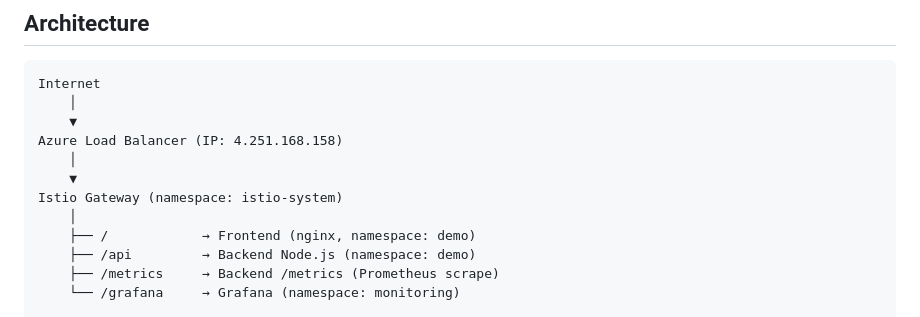
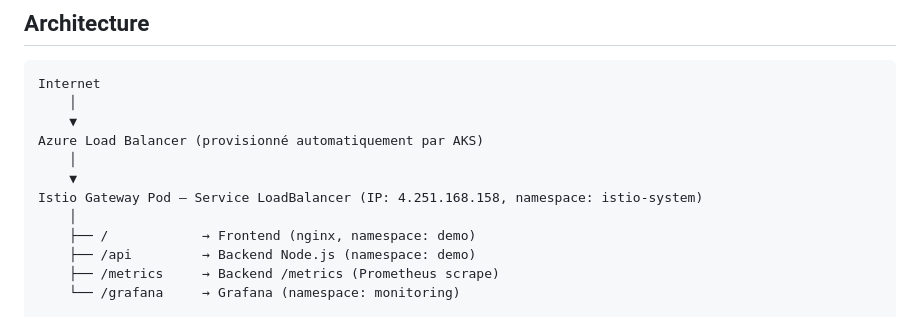
Before and after one commit to youcefaddou/AZ-AKS-stack, a Markdown page: README.md, the part around the change. Drawn GitHub-style.

Commit message:
docs: fix architecture diagram - Azure LB provisioned by AKS, Istio Gateway as LoadBalancer service

```diff
--- a/README.md
+++ b/README.md
@@ -8,10 +8,10 @@ Déploiement d'une infrastructure cloud complète sur Azure : IaC avec OpenTofu,
 Internet
     │
     ▼
-Azure Load Balancer (IP: 4.251.168.158)
+Azure Load Balancer (provisionné automatiquement par AKS)
     │
     ▼
-Istio Gateway (namespace: istio-system)
+Istio Gateway Pod — Service LoadBalancer (IP: 4.251.168.158, namespace: istio-system)
     │
     ├── /            → Frontend (nginx, namespace: demo)
     ├── /api         → Backend Node.js (namespace: demo)
```
